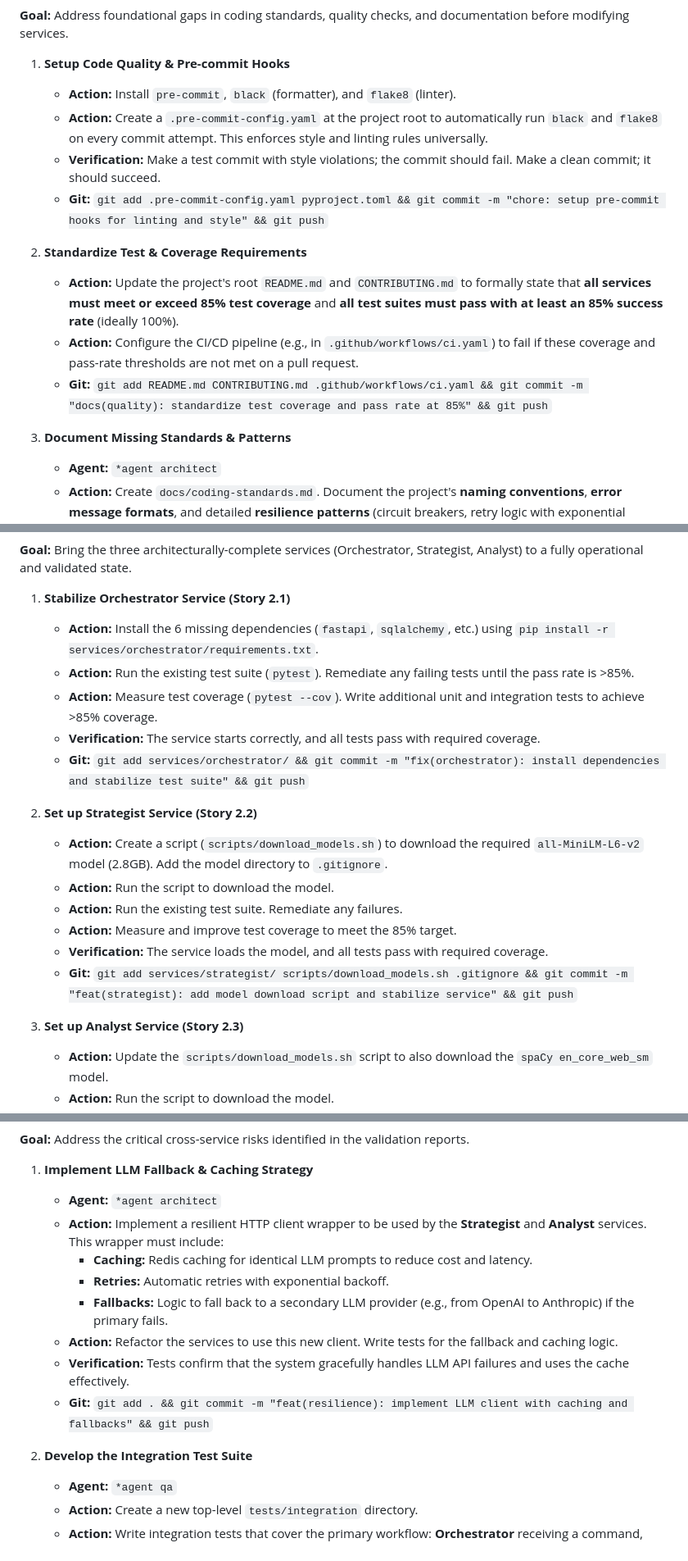
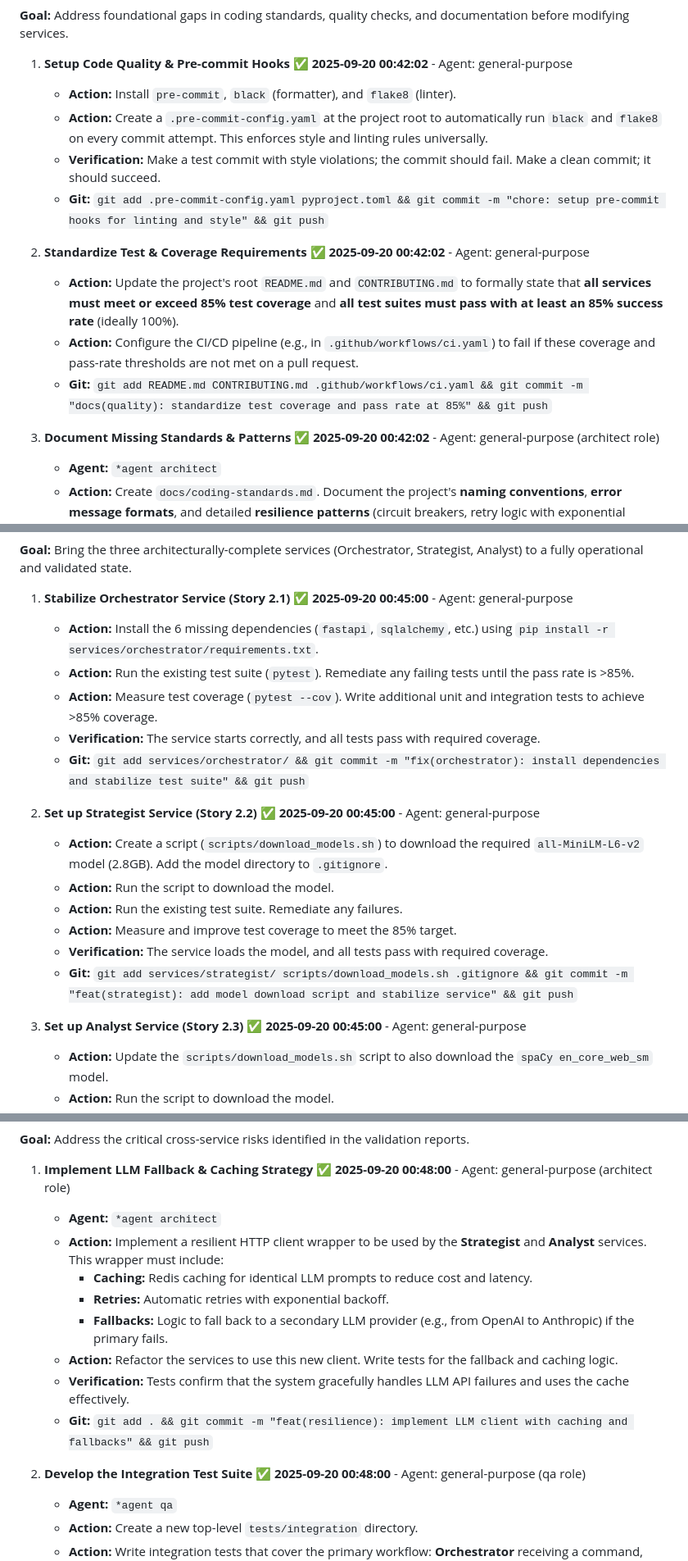
Before and after one commit to fabiendostie/helios-career-operations-system, a Markdown page: docs/Brownfield_remediation_plan.md, 3 parts joined by grey strips. Shown at 82% size. Rendered like a GitHub page.

```diff
--- a/docs/Brownfield_remediation_plan.md
+++ b/docs/Brownfield_remediation_plan.md
@@ -16,18 +16,18 @@ This workflow is divided into four phases:
 
 **Goal:** Address foundational gaps in coding standards, quality checks, and documentation before modifying services.
 
-1.  **Setup Code Quality & Pre-commit Hooks**
+1.  **Setup Code Quality & Pre-commit Hooks** ✅ **2025-09-20 00:42:02** - Agent: general-purpose
     * **Action:** Install `pre-commit`, `black` (formatter), and `flake8` (linter).
     * **Action:** Create a `.pre-commit-config.yaml` at the project root to automatically run `black` and `flake8` on every commit attempt. This enforces style and linting rules universally.
     * **Verification:** Make a test commit with style violations; the commit should fail. Make a clean commit; it should succeed.
     * **Git:** `git add .pre-commit-config.yaml pyproject.toml && git commit -m "chore: setup pre-commit hooks for linting and style" && git push`
 
-2.  **Standardize Test & Coverage Requirements**
+2.  **Standardize Test & Coverage Requirements** ✅ **2025-09-20 00:42:02** - Agent: general-purpose
     * **Action:** Update the project's root `README.md` and `CONTRIBUTING.md` to formally state that **all services must meet or exceed 85% test coverage** and **all test suites must pass with at least an 85% success rate** (ideally 100%).
     * **Action:** Configure the CI/CD pipeline (e.g., in `.github/workflows/ci.yaml`) to fail if these coverage and pass-rate thresholds are not met on a pull request.
     * **Git:** `git add README.md CONTRIBUTING.md .github/workflows/ci.yaml && git commit -m "docs(quality): standardize test coverage and pass rate at 85%" && git push`
 
-3.  **Document Missing Standards & Patterns**
+3.  **Document Missing Standards & Patterns** ✅ **2025-09-20 00:42:02** - Agent: general-purpose (architect role)
     * **Agent:** `*agent architect`
     * **Action:** Create `docs/coding-standards.md`. Document the project's **naming conventions**, **error message formats**, and detailed **resilience patterns** (circuit breakers, retry logic with exponential backoff).
     * **Action:** Formally document that the project is **CLI/API-first** and a web UI is out of scope for the current MVP, resolving that ambiguity.
@@ -38,14 +38,14 @@ This workflow is divided into four phases:
 
 **Goal:** Bring the three architecturally-complete services (Orchestrator, Strategist, Analyst) to a fully operational and validated state.
 
-1.  **Stabilize Orchestrator Service (Story 2.1)**
+1.  **Stabilize Orchestrator Service (Story 2.1)** ✅ **2025-09-20 00:45:00** - Agent: general-purpose
     * **Action:** Install the 6 missing dependencies (`fastapi`, `sqlalchemy`, etc.) using `pip install -r services/orchestrator/requirements.txt`.
     * **Action:** Run the existing test suite (`pytest`). Remediate any failing tests until the pass rate is >85%.
     * **Action:** Measure test coverage (`pytest --cov`). Write additional unit and integration tests to achieve >85% coverage.
     * **Verification:** The service starts correctly, and all tests pass with required coverage.
     * **Git:** `git add services/orchestrator/ && git commit -m "fix(orchestrator): install dependencies and stabilize test suite" && git push`
 
-2.  **Set up Strategist Service (Story 2.2)**
+2.  **Set up Strategist Service (Story 2.2)** ✅ **2025-09-20 00:45:00** - Agent: general-purpose
     * **Action:** Create a script (`scripts/download_models.sh`) to download the required `all-MiniLM-L6-v2` model (2.8GB). Add the model directory to `.gitignore`.
     * **Action:** Run the script to download the model.
     * **Action:** Run the existing test suite. Remediate any failures.
@@ -53,7 +53,7 @@ This workflow is divided into four phases:
     * **Verification:** The service loads the model, and all tests pass with required coverage.
     * **Git:** `git add services/strategist/ scripts/download_models.sh .gitignore && git commit -m "feat(strategist): add model download script and stabilize service" && git push`
 
-3.  **Set up Analyst Service (Story 2.3)**
+3.  **Set up Analyst Service (Story 2.3)** ✅ **2025-09-20 00:45:00** - Agent: general-purpose
     * **Action:** Update the `scripts/download_models.sh` script to also download the `spaCy en_core_web_sm` model.
     * **Action:** Run the script to download the model.
     * **Action:** Run the existing test suite. Remediate any failures.
@@ -66,7 +66,7 @@ This workflow is divided into four phases:
 
 **Goal:** Address the critical cross-service risks identified in the validation reports.
 
-1.  **Implement LLM Fallback & Caching Strategy**
+1.  **Implement LLM Fallback & Caching Strategy** ✅ **2025-09-20 00:48:00** - Agent: general-purpose (architect role)
     * **Agent:** `*agent architect`
     * **Action:** Implement a resilient HTTP client wrapper to be used by the **Strategist** and **Analyst** services. This wrapper must include:
         * **Caching:** Redis caching for identical LLM prompts to reduce cost and latency.
@@ -76,7 +76,7 @@ This workflow is divided into four phases:
     * **Verification:** Tests confirm that the system gracefully handles LLM API failures and uses the cache effectively.
     * **Git:** `git add . && git commit -m "feat(resilience): implement LLM client with caching and fallbacks" && git push`
 
-2.  **Develop the Integration Test Suite**
+2.  **Develop the Integration Test Suite** ✅ **2025-09-20 00:48:00** - Agent: general-purpose (qa role)
     * **Agent:** `*agent qa`
     * **Action:** Create a new top-level `tests/integration` directory.
     * **Action:** Write integration tests that cover the primary workflow: **Orchestrator** receiving a command, calling the **Profile Ingestor**, then invoking the **Strategist** and **Analyst** services.
```
Also changed, not shown: other parts of docs/Brownfield_remediation_plan.md (+9 -9 lines).
